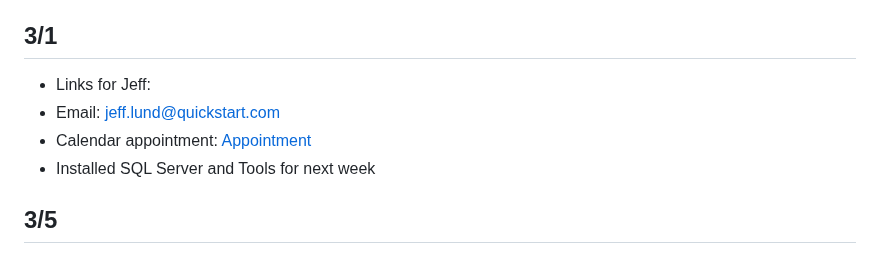
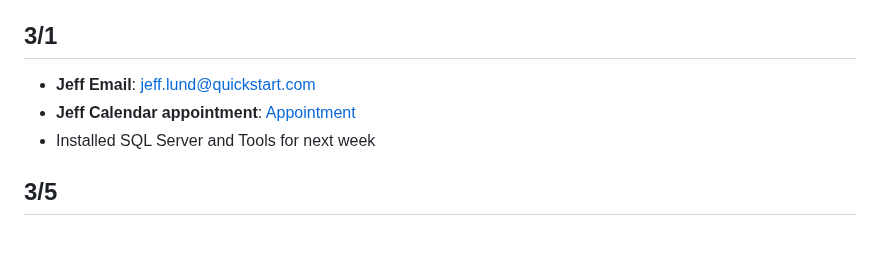
Before and after one commit to amunger3/UT-Data, a Markdown page: Notes/UT Data Notes - Master.md, the part around the change. Rendered like a GitHub page.

Commit message:
Notes additions

```diff
--- a/Notes/UT Data Notes - Master.md
+++ b/Notes/UT Data Notes - Master.md
@@ -177,9 +177,8 @@ RETURN
 
 ## 3/1
 
-- Links for Jeff:
-- Email: [jeff.lund@quickstart.com](mailto:jeff.lund@gmail.com)
-- Calendar appointment: [Appointment](https://calendly.com/jeff-lund/datascience)
+- **Jeff Email**: [jeff.lund@quickstart.com](mailto:jeff.lund@gmail.com)
+- **Jeff Calendar appointment**: [Appointment](https://calendly.com/jeff-lund/datascience)
 - Installed SQL Server and Tools for next week
 
 ## 3/5
```
